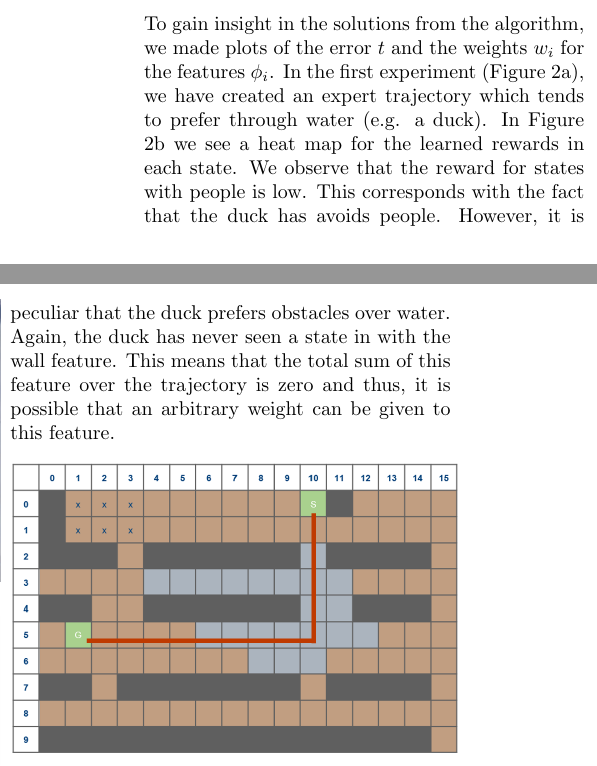
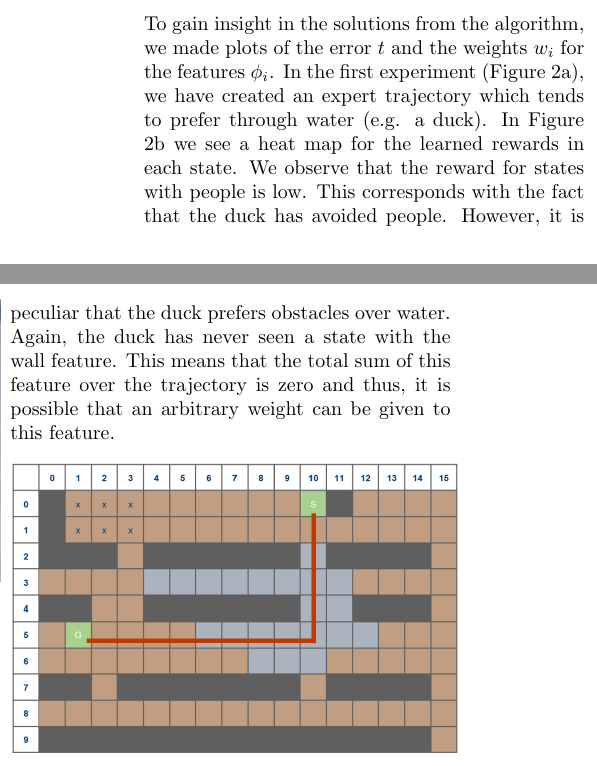
Before and after one commit to sventhijssen/gridworld-irl, a LaTeX document (report/report.tex): two parts of the columns of page 3 of 5, joined at a grey line, cut so that both start at the same text. Compiled offline with pdfLaTeX.

Commit message:
Grammar check

```diff
--- a/report/report.tex
+++ b/report/report.tex
@@ -97,7 +97,7 @@ For the action selection mechanism, we considered two approaches: $\epsilon$-gre
 
 
 \subsection{Experiments}
-To gain insight in the solutions from the algorithm, we made plots of the error $t$ and the weights $w_i$ for the features $\phi_i$. In the first experiment (Figure \ref{fig:experiment1trajectory}), we have created an expert trajectory which tends to prefer through water (e.g. a duck). In Figure \ref{fig:experiment1heatmap} we see a heat map for the learned rewards in each state. We observe that the reward for states with people is low. This corresponds with the fact that the duck has avoids people. However, it is peculiar that the duck prefers obstacles over water. Again, the duck has never seen a state in with the wall feature. This means that the total sum of this feature over the trajectory is zero and thus, it is possible that an arbitrary weight can be given to this feature.
+To gain insight in the solutions from the algorithm, we made plots of the error $t$ and the weights $w_i$ for the features $\phi_i$. In the first experiment (Figure \ref{fig:experiment1trajectory}), we have created an expert trajectory which tends to prefer through water (e.g. a duck). In Figure \ref{fig:experiment1heatmap} we see a heat map for the learned rewards in each state. We observe that the reward for states with people is low. This corresponds with the fact that the duck has avoided people. However, it is peculiar that the duck prefers obstacles over water. Again, the duck has never seen a state with the wall feature. This means that the total sum of this feature over the trajectory is zero and thus, it is possible that an arbitrary weight can be given to this feature.
 \begin{figure}[h]
 \begin{subfigure}[b]{0.5\textwidth}
 	\includegraphics[width=\textwidth]{experiment_1_gridworld}
```
